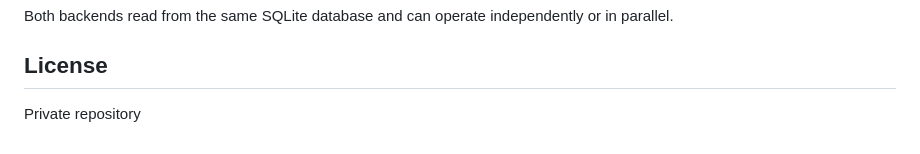
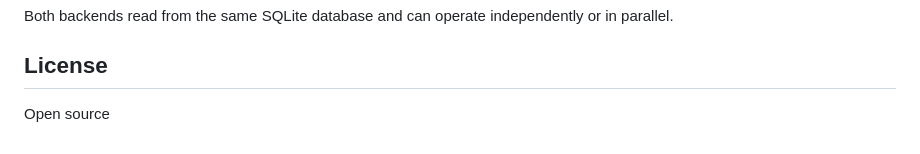
Before and after one commit to full-bars/provider-tracking, a Markdown page: README.md, the part around the change. Rendered like a GitHub page.

Commit message:
Update license to open source

```diff
--- a/README.md
+++ b/README.md
@@ -317,4 +317,4 @@ Both backends read from the same SQLite database and can operate independently o
 
 ## License
 
-Private repository
+Open source
```
